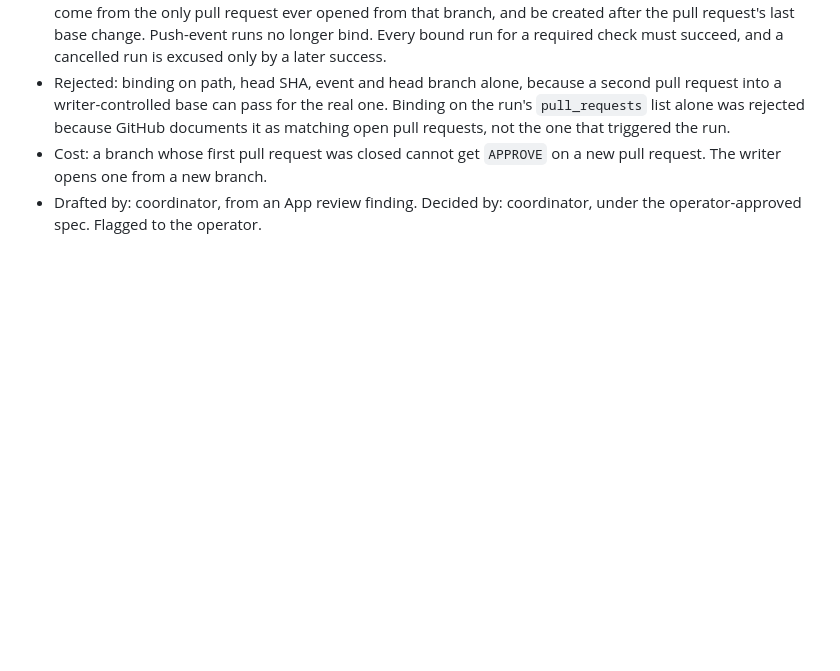
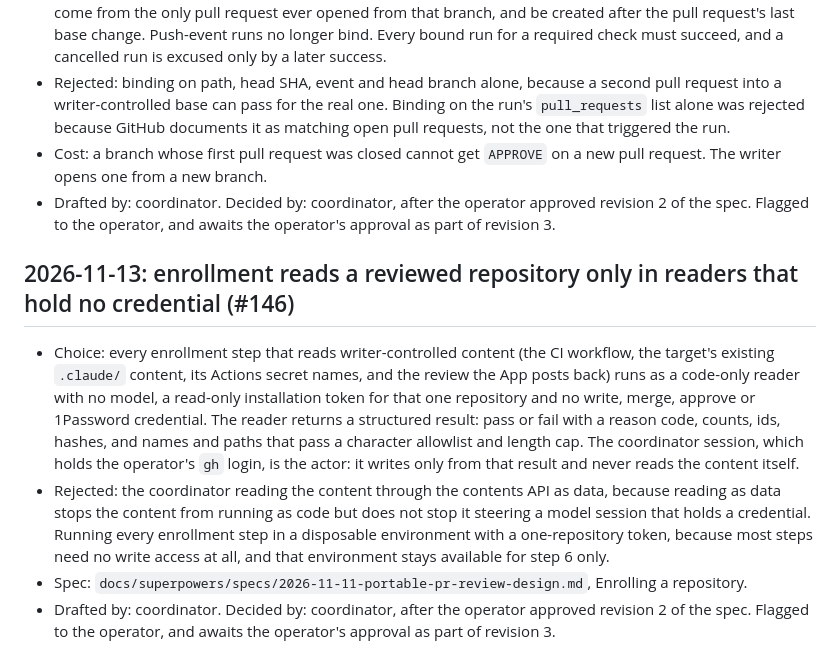
Before and after one commit to Cringely/agent-harness-core, a Markdown page: docs/decision-log.md, the part around the change. GitHub-like rendering; blank space fills up the shorter version.

Commit message:
docs(pr-review): enrollment reads only in credential-less readers, status names revision 3 (#146)
- Enrollment steps that read writer-controlled content run as code-only readers
- Coordinator acts only on the readers' structured result
- I7, threat model, anti-goals, failure table and builder list carry the split
- Status line separates the approved revision 2 from revision 3's later changes
- Decision-log entry for the reader and actor split

The coordinator session holds the operator's gh login. Reading the CI workflow, the target's .claude/ content or the body the App posts back through the contents API as data stops that content running as code, but not steering a model that holds a credential. So each such read now happens in a code-only reader with no model and a read-only one-repository token, which hands back pass or fail, counts, ids, hashes, and names and paths that pass a character allowlist and length cap.

The operator approved revision 2 on 2026-11-12. The guard enforcement rule, the unreadable-config rule, the required-check binding and the reader and actor split came after that and await the operator's approval, so the Status line and the 2026-11-13 entry no longer read as covered by it.

Rejected: running every enrollment step in a disposable one-repository environment, because most steps need no write access at all.

```diff
--- a/docs/decision-log.md
+++ b/docs/decision-log.md
@@ -70,4 +70,11 @@ One entry per consequential choice, written when the choice is made. Roles only,
 - Choice: a check run counts only as a job of a `pull_request` workflow run that comes from this repository and matches the pull request's head SHA and head ref. It must also be listed against the default branch, come from the only pull request ever opened from that branch, and be created after the pull request's last base change. Push-event runs no longer bind. Every bound run for a required check must succeed, and a cancelled run is excused only by a later success.
 - Rejected: binding on path, head SHA, event and head branch alone, because a second pull request into a writer-controlled base can pass for the real one. Binding on the run's `pull_requests` list alone was rejected because GitHub documents it as matching open pull requests, not the one that triggered the run.
 - Cost: a branch whose first pull request was closed cannot get `APPROVE` on a new pull request. The writer opens one from a new branch.
-- Drafted by: coordinator, from an App review finding. Decided by: coordinator, under the operator-approved spec. Flagged to the operator.
+- Drafted by: coordinator. Decided by: coordinator, after the operator approved revision 2 of the spec. Flagged to the operator, and awaits the operator's approval as part of revision 3.
+
+## 2026-11-13: enrollment reads a reviewed repository only in readers that hold no credential (#146)
+
+- Choice: every enrollment step that reads writer-controlled content (the CI workflow, the target's existing `.claude/` content, its Actions secret names, and the review the App posts back) runs as a code-only reader with no model, a read-only installation token for that one repository and no write, merge, approve or 1Password credential. The reader returns a structured result: pass or fail with a reason code, counts, ids, hashes, and names and paths that pass a character allowlist and length cap. The coordinator session, which holds the operator's `gh` login, is the actor: it writes only from that result and never reads the content itself.
+- Rejected: the coordinator reading the content through the contents API as data, because reading as data stops the content from running as code but does not stop it steering a model session that holds a credential. Running every enrollment step in a disposable environment with a one-repository token, because most steps need no write access at all, and that environment stays available for step 6 only.
+- Spec: `docs/superpowers/specs/2026-11-11-portable-pr-review-design.md`, Enrolling a repository.
+- Drafted by: coordinator. Decided by: coordinator, after the operator approved revision 2 of the spec. Flagged to the operator, and awaits the operator's approval as part of revision 3.
```
Also changed, not shown: 1 other file.
